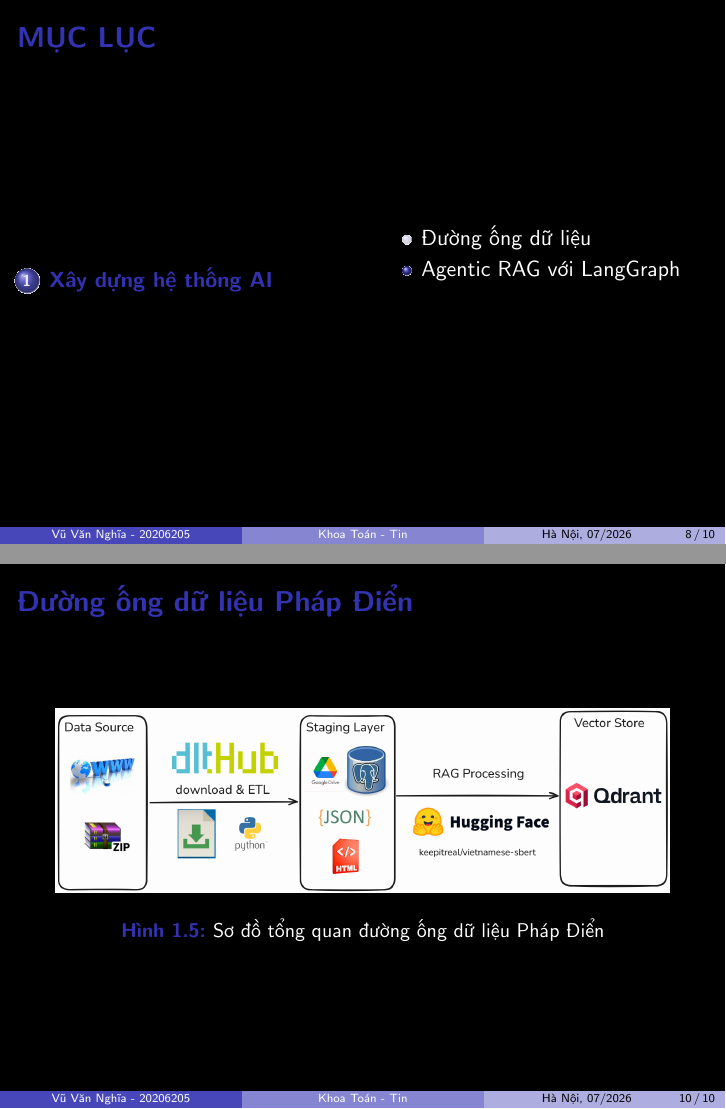
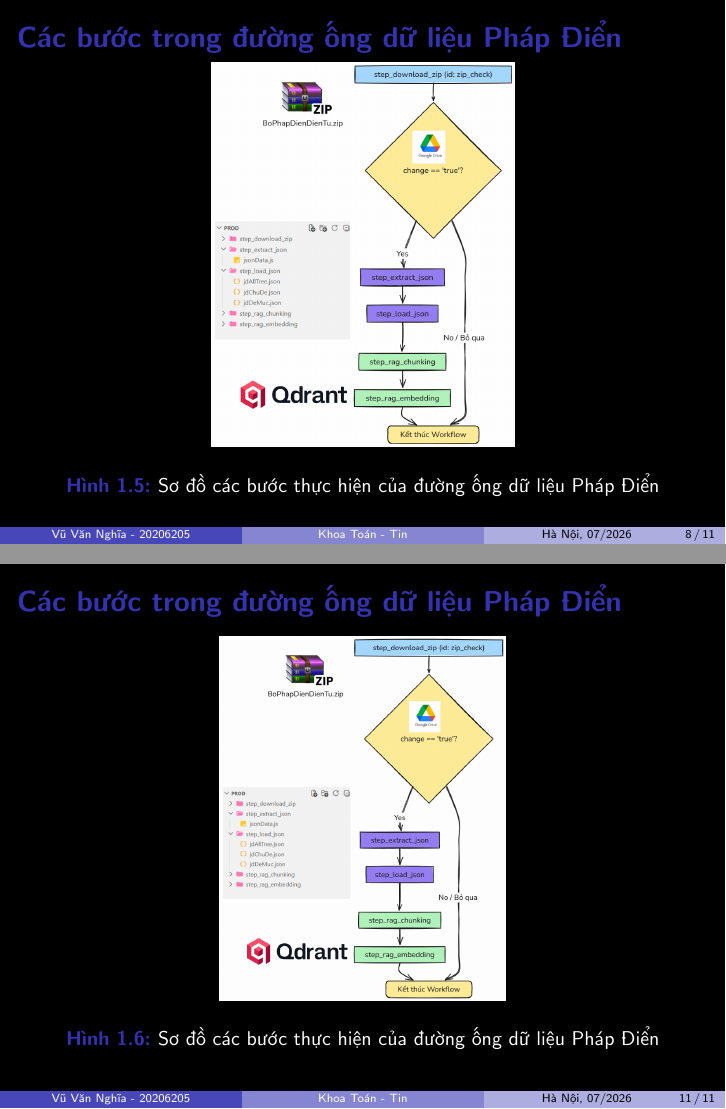
Before and after one commit to 20206205Tech/docs-slide, LaTeX slides (latex/main.tex, which reads latex/contents/Cac_buoc_trong_duong_ong_du_lieu_Phap_Dien.tex, latex/temp.tex): pages 8 and 10 of 10 before the commit and pages 8 and 11 of 11 after it, joined at a grey line. Compiled offline with pdfLaTeX.

Commit message:
auto commit: 2026-07-02 22:13:41

```diff
--- a/latex/contents/Quy_trinh_cac_buoc_trong_duong_ong_du_lieu_Phap_dien.tex
+++ b/latex/contents/Cac_buoc_trong_duong_ong_du_lieu_Phap_Dien.tex
@@ -2,7 +2,7 @@
 
 \begin{figure}[H]
 \centering
-\includegraphics[height=0.7\textheight,width=0.9\textwidth,keepaspectratio]{pictures/step3.excalidraw.png}
+\includegraphics[width=\linewidth,height=0.74\textheight,keepaspectratio]{pictures/step3.excalidraw.png}
 \caption{Sơ đồ các bước thực hiện của đường ống dữ liệu Pháp Điển}
 \end{figure}
 
--- a/latex/temp.tex
+++ b/latex/temp.tex
@@ -1,12 +1,13 @@
-\begin{frame}{Đường ống dữ liệu Pháp Điển}
+\begin{frame}{Các bước trong đường ống dữ liệu Pháp Điển}
+
 \begin{figure}[H]
 \centering
-\includegraphics[height=0.55\textheight,width=0.9\textwidth,keepaspectratio]{pictures/Data-Pipeline-PhapDien.excalidraw.png}
-\caption{Sơ đồ tổng quan đường ống dữ liệu Pháp Điển}
+\includegraphics[height=0.7\textheight,width=0.9\textwidth,keepaspectratio]{pictures/step3.excalidraw.png}
+\caption{Sơ đồ các bước thực hiện của đường ống dữ liệu Pháp Điển}
 \end{figure}
 
 \note{
-Bên cạnh VBPL, hệ thống còn tích hợp Bộ Pháp Điển Việt Nam. Sơ đồ này mô tả đường ống dữ liệu Pháp Điển.
-Dữ liệu Pháp Điển được tải về dưới dạng file nén ZIP từ Cổng thông tin điện tử Pháp Điển, sau đó được giải nén, chuyển đổi cấu trúc cây đề mục sang định dạng JSON, tải lên lưu trữ trên Google Drive và thực hiện vector hóa để lưu vào Vector Database.
+Sơ đồ mô tả quy trình từng bước của đường ống dữ liệu Pháp Điển.
+Quy trình bắt đầu từ việc tải file ZIP tự động (\texttt{step\_download\_zip}), tính toán mã băm MD5 để kiểm tra sự thay đổi dữ liệu so với phiên bản trước, giải nén và trích xuất cấu trúc đề mục ra các file JSON riêng biệt, sau đó chạy các tác vụ phân tích cấu trúc và lưu kết quả vector hóa.
 }
 \end{frame}
```
Also changed, not shown: latex/doc.tex (+1 -2 lines).
